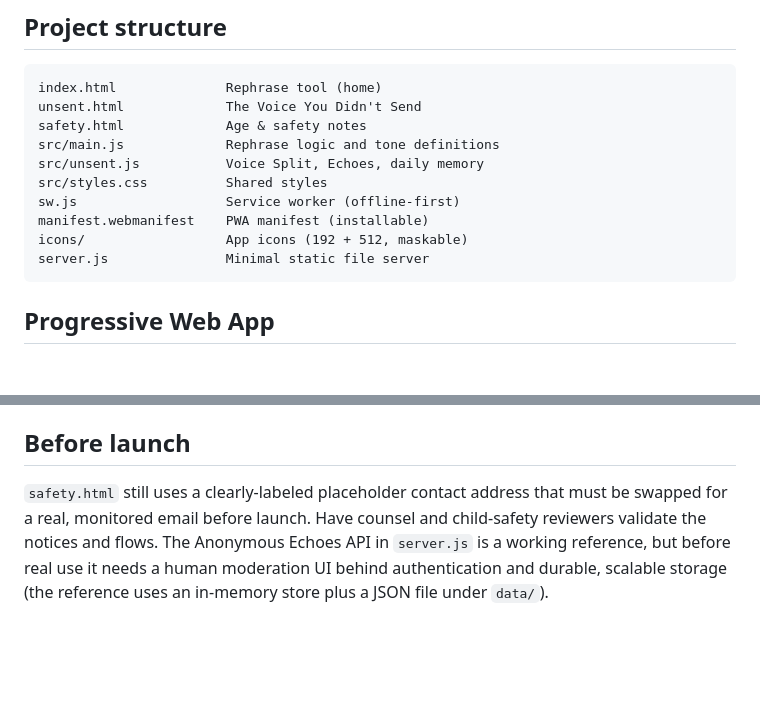
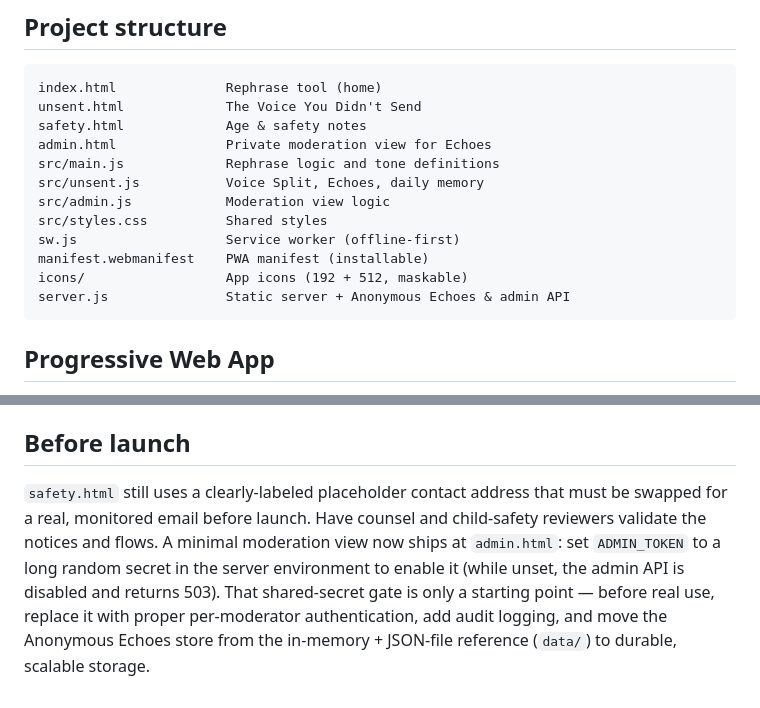
Before and after one commit to pizzasta/Second-Voice, a Markdown page: README.md, 2 parts joined by grey strips. Rendered like a GitHub page; blank space fills up the shorter version.

Commit message:
Enhance README with admin view and server updates
Added admin moderation view and updated server API details.

````diff
--- a/README.md
+++ b/README.md
@@ -37,13 +37,15 @@ This runs `scripts/validate-static-app.js`, which checks that the core files exi
 index.html              Rephrase tool (home)
 unsent.html             The Voice You Didn't Send
 safety.html             Age & safety notes
+admin.html              Private moderation view for Echoes
 src/main.js             Rephrase logic and tone definitions
 src/unsent.js           Voice Split, Echoes, daily memory
+src/admin.js            Moderation view logic
 src/styles.css          Shared styles
 sw.js                   Service worker (offline-first)
 manifest.webmanifest    PWA manifest (installable)
 icons/                  App icons (192 + 512, maskable)
-server.js               Minimal static file server
+server.js               Static server + Anonymous Echoes & admin API
 ```
 
 ## Progressive Web App
@@ -56,4 +58,4 @@ The rephrase tool and the unsent page run entirely on the device — there are n
 
 ## Before launch
 
-`safety.html` still uses a clearly-labeled placeholder contact address that must be swapped for a real, monitored email before launch. Have counsel and child-safety reviewers validate the notices and flows. The Anonymous Echoes API in `server.js` is a working reference, but before real use it needs a human moderation UI behind authentication and durable, scalable storage (the reference uses an in-memory store plus a JSON file under `data/`).
+`safety.html` still uses a clearly-labeled placeholder contact address that must be swapped for a real, monitored email before launch. Have counsel and child-safety reviewers validate the notices and flows. A minimal moderation view now ships at `admin.html`: set `ADMIN_TOKEN` to a long random secret in the server environment to enable it (while unset, the admin API is disabled and returns 503). That shared-secret gate is only a starting point — before real use, replace it with proper per-moderator authentication, add audit logging, and move the Anonymous Echoes store from the in-memory + JSON-file reference (`data/`) to durable, scalable storage.
````
